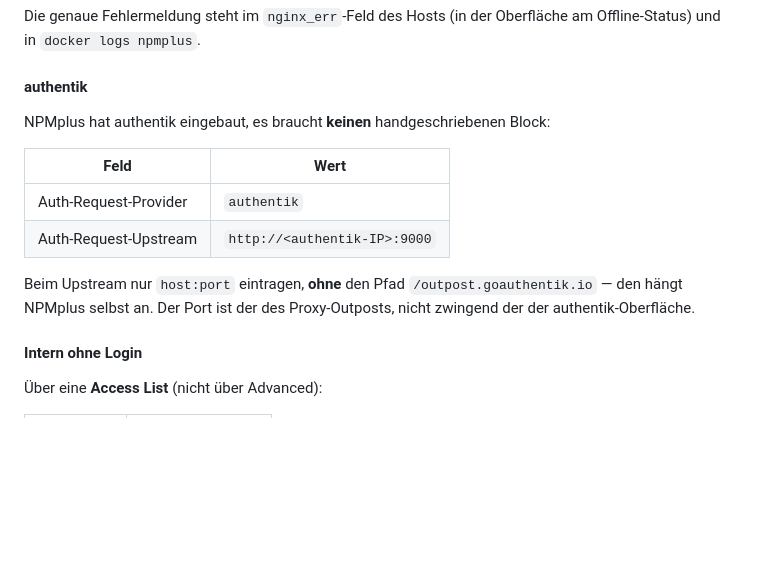
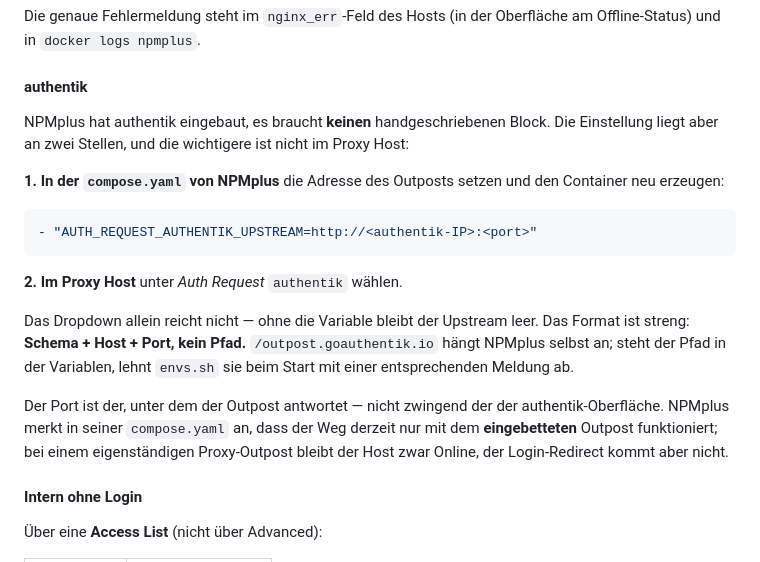
Before and after one commit to joschkarick-homelab/cam-viewer, a Markdown page: README.md, the part around the change. GitHub-like rendering; blank space fills up the shorter version.

Commit message:
authentik-Upstream ist eine Env-Variable, kein Host-Feld
Korrektur am vorigen Commit: ich hatte "Auth-Request-Upstream" als Feld
im Proxy Host beschrieben. Das gibt es in der Oberfläche nicht.

Laut NPMplus' eigener README gehört die Adresse als
AUTH_REQUEST_AUTHENTIK_UPSTREAM in die compose.yaml des NPMplus-
Containers; im Proxy Host wird nur noch "authentik" im Dropdown gewählt.
internal/nginx.js liest process.env[...] als Vorgabe und lässt sie nur
von einem Feld npmplus_auth_request_upstream überschreiben, das erst mit
einer Migration von Juni 2026 dazukam und nicht überall ausgespielt ist.

Dazu das Format: rootfs/usr/local/bin/envs.sh validiert gegen
^https\?://(host|[v6]):[0-9]+$ — Schema und Port sind Pflicht, ein Pfad
ist verboten. Und der Hinweis aus NPMplus' compose.yaml, dass der Weg
derzeit nur mit dem eingebetteten Outpost funktioniert.

Co-Authored-By: Claude Opus 5 <noreply@anthropic.com>
Claude-Session: https://claude.ai/code/session_01QwTcDrqiNUBN4g8bBb5sed

````diff
--- a/README.md
+++ b/README.md
@@ -152,16 +152,29 @@ Oberfläche am Offline-Status) und in `docker logs npmplus`.
 #### authentik
 
 NPMplus hat authentik eingebaut, es braucht **keinen** handgeschriebenen
-Block:
+Block. Die Einstellung liegt aber an zwei Stellen, und die wichtigere ist
+nicht im Proxy Host:
 
-| Feld | Wert |
-|---|---|
-| Auth-Request-Provider | `authentik` |
-| Auth-Request-Upstream | `http://<authentik-IP>:9000` |
+**1. In der `compose.yaml` von NPMplus** die Adresse des Outposts setzen
+und den Container neu erzeugen:
 
-Beim Upstream nur `host:port` eintragen, **ohne** den Pfad
-`/outpost.goauthentik.io` — den hängt NPMplus selbst an. Der Port ist
-der des Proxy-Outposts, nicht zwingend der der authentik-Oberfläche.
+```yaml
+- "AUTH_REQUEST_AUTHENTIK_UPSTREAM=http://<authentik-IP>:<port>"
+```
+
+**2. Im Proxy Host** unter *Auth Request* `authentik` wählen.
+
+Das Dropdown allein reicht nicht — ohne die Variable bleibt der Upstream
+leer. Das Format ist streng: **Schema + Host + Port, kein Pfad.**
+`/outpost.goauthentik.io` hängt NPMplus selbst an; steht der Pfad in der
+Variablen, lehnt `envs.sh` sie beim Start mit einer entsprechenden
+Meldung ab.
+
+Der Port ist der, unter dem der Outpost antwortet — nicht zwingend der
+der authentik-Oberfläche. NPMplus merkt in seiner `compose.yaml` an,
+dass der Weg derzeit nur mit dem **eingebetteten** Outpost funktioniert;
+bei einem eigenständigen Proxy-Outpost bleibt der Host zwar Online, der
+Login-Redirect kommt aber nicht.
 
 #### Intern ohne Login
 
````
